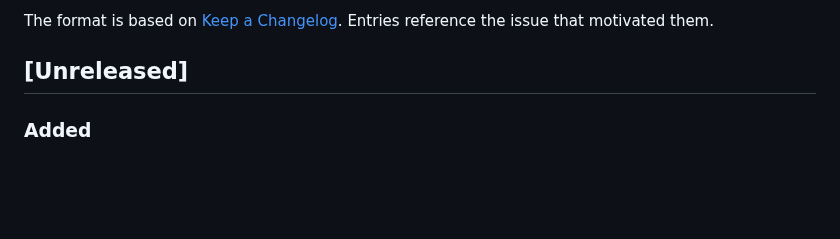
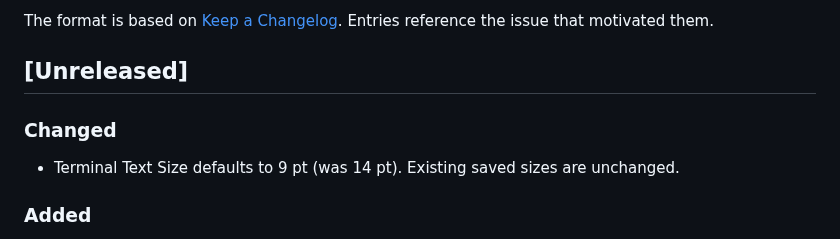
Before and after one commit to ZingerLittleBee/Heeler, a Markdown page: CHANGELOG.md, the part around the change. Rendered like a GitHub page; blank space fills up the shorter version.

Commit message:
docs: note default terminal text size change

```diff
--- a/CHANGELOG.md
+++ b/CHANGELOG.md
@@ -6,6 +6,11 @@ The format is based on [Keep a Changelog](https://keepachangelog.com/en/1.1.0/).
 Entries reference the issue that motivated them.
 
 ## [Unreleased]
+
+### Changed
+
+- Terminal Text Size defaults to 9 pt (was 14 pt). Existing saved sizes are
+  unchanged.
 
 ### Added
 
```
